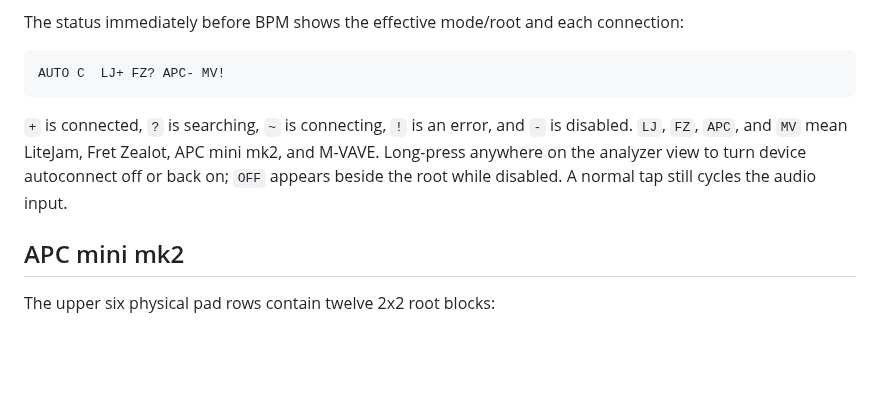
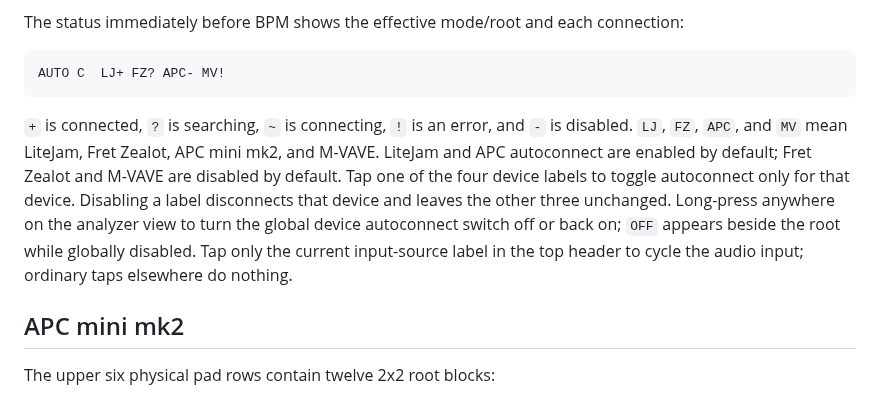
Before and after one commit to kokizzu/music_analyzer_obs_plugin, a Markdown page: docs/external_fret_control.md, the part around the change. Drawn GitHub-style; blank space fills up the shorter version.

````diff
--- a/docs/external_fret_control.md
+++ b/docs/external_fret_control.md
@@ -15,7 +15,7 @@ The status immediately before BPM shows the effective mode/root and each connect
 AUTO C  LJ+ FZ? APC- MV!
 ```
 
-`+` is connected, `?` is searching, `~` is connecting, `!` is an error, and `-` is disabled. `LJ`, `FZ`, `APC`, and `MV` mean LiteJam, Fret Zealot, APC mini mk2, and M-VAVE. Long-press anywhere on the analyzer view to turn device autoconnect off or back on; `OFF` appears beside the root while disabled. A normal tap still cycles the audio input.
+`+` is connected, `?` is searching, `~` is connecting, `!` is an error, and `-` is disabled. `LJ`, `FZ`, `APC`, and `MV` mean LiteJam, Fret Zealot, APC mini mk2, and M-VAVE. LiteJam and APC autoconnect are enabled by default; Fret Zealot and M-VAVE are disabled by default. Tap one of the four device labels to toggle autoconnect only for that device. Disabling a label disconnects that device and leaves the other three unchanged. Long-press anywhere on the analyzer view to turn the global device autoconnect switch off or back on; `OFF` appears beside the root while globally disabled. Tap only the current input-source label in the top header to cycle the audio input; ordinary taps elsewhere do nothing.
 
 ## APC mini mk2
 
````
Also changed, not shown: README.md (+8 -2 lines), assets/music-analyzer-icon.png (added), 16 other files.
